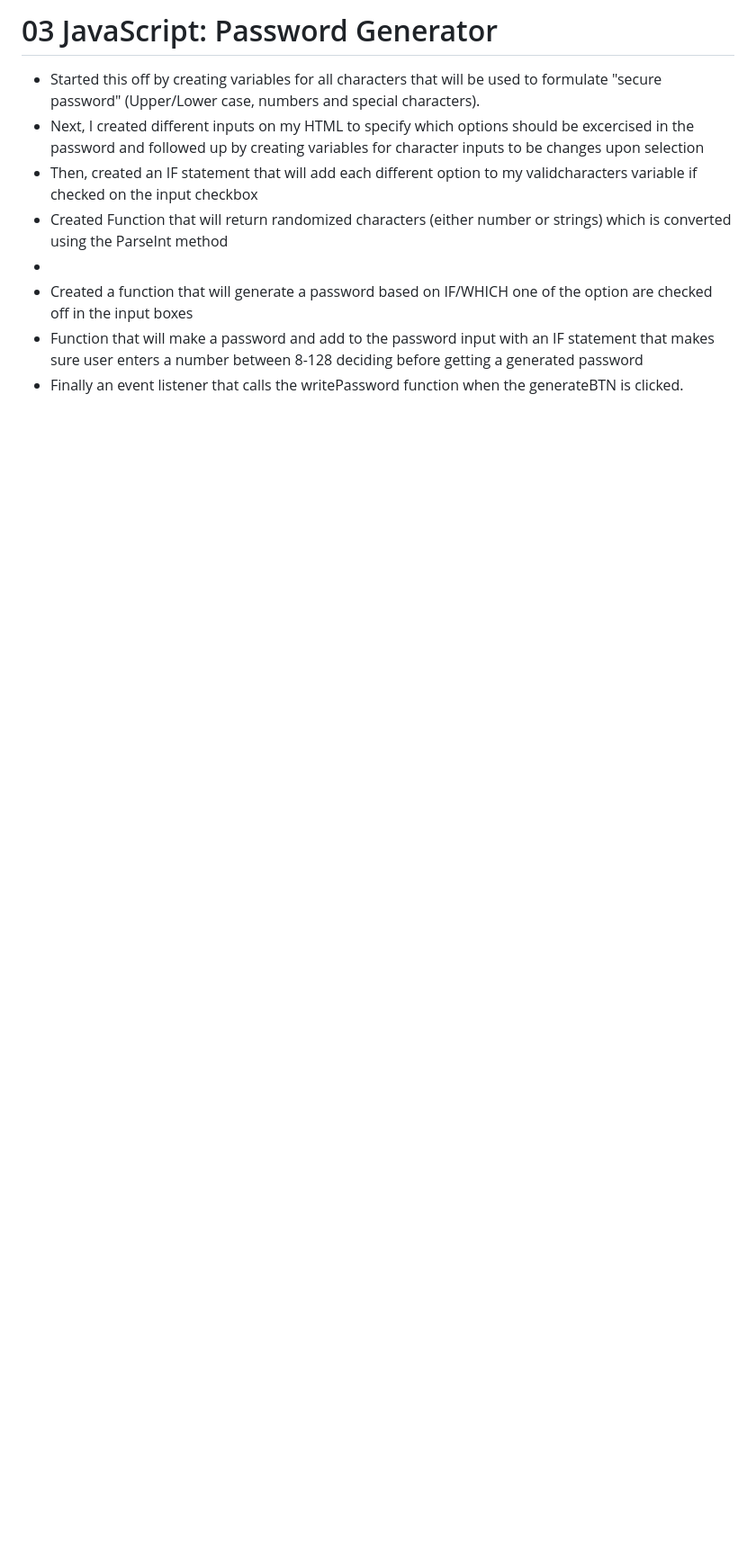
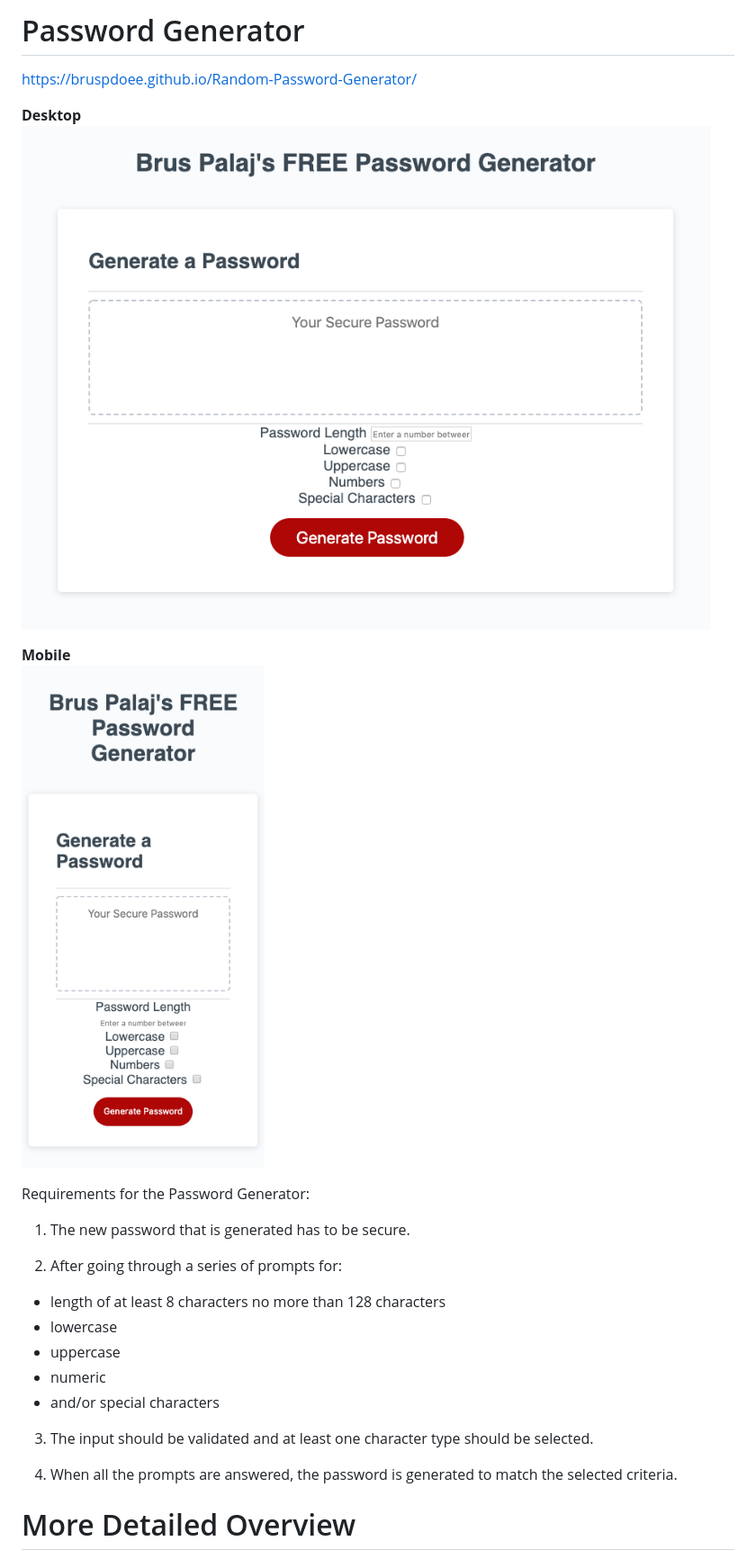
Before and after one commit to bruspdoee/02-Homework-JavaScript, a Markdown page: README.md, the part around the change printed below. Shown: that part at 90% size. Drawn GitHub-style; pictures changed too: Assets/desktop.png (added), Assets/mobile.png (added); blank space fills up the shorter version.

Commit message:
added detailed README

```diff
--- a/README.md
+++ b/README.md
@@ -1,10 +1,30 @@
-# 03 JavaScript: Password Generator
+# Password Generator
 
-* Started this off by creating variables for all characters that will be used to formulate "secure password" (Upper/Lower case, numbers and special characters).
-* Next, I created different inputs on my HTML to specify which options should be excercised in the password and followed up by creating variables for character inputs to be changes upon selection
-* Then, created an IF statement that will add each different option to my validcharacters variable if checked on the input checkbox
-* Created Function that will return randomized characters (either number or strings) which is converted using the ParseInt method
-*
-* Created a function that will generate a password based on IF/WHICH one of the option are checked off in the input boxes
-* Function that will make a password and add to the password input with an IF statement that makes sure user enters a number between 8-128 deciding before getting a generated password
-* Finally an event listener that calls the writePassword function when the generateBTN is clicked.
+https://bruspdoee.github.io/Random-Password-Generator/
+
+<strong>Desktop</strong>
+<br>
+<img src="Assets/desktop.png">
+
+<strong>Mobile</strong>
+<br>
+<img src="Assets/mobile.png">
+
+Requirements for the Password Generator:
+
+1. The new password that is generated has to be secure.
+
+2. After going through a series of prompts for:
+
+- length of at least 8 characters no more than 128 characters
+- lowercase
+- uppercase
+- numeric
+- and/or special characters
+
+3. The input should be validated and at least one character type should be selected.
+
+4. When all the prompts are answered, the password is generated to match the selected criteria.
+
+# More Detailed Overview
+
```
Also changed, not shown: other parts of README.md (+8 -0 lines).
